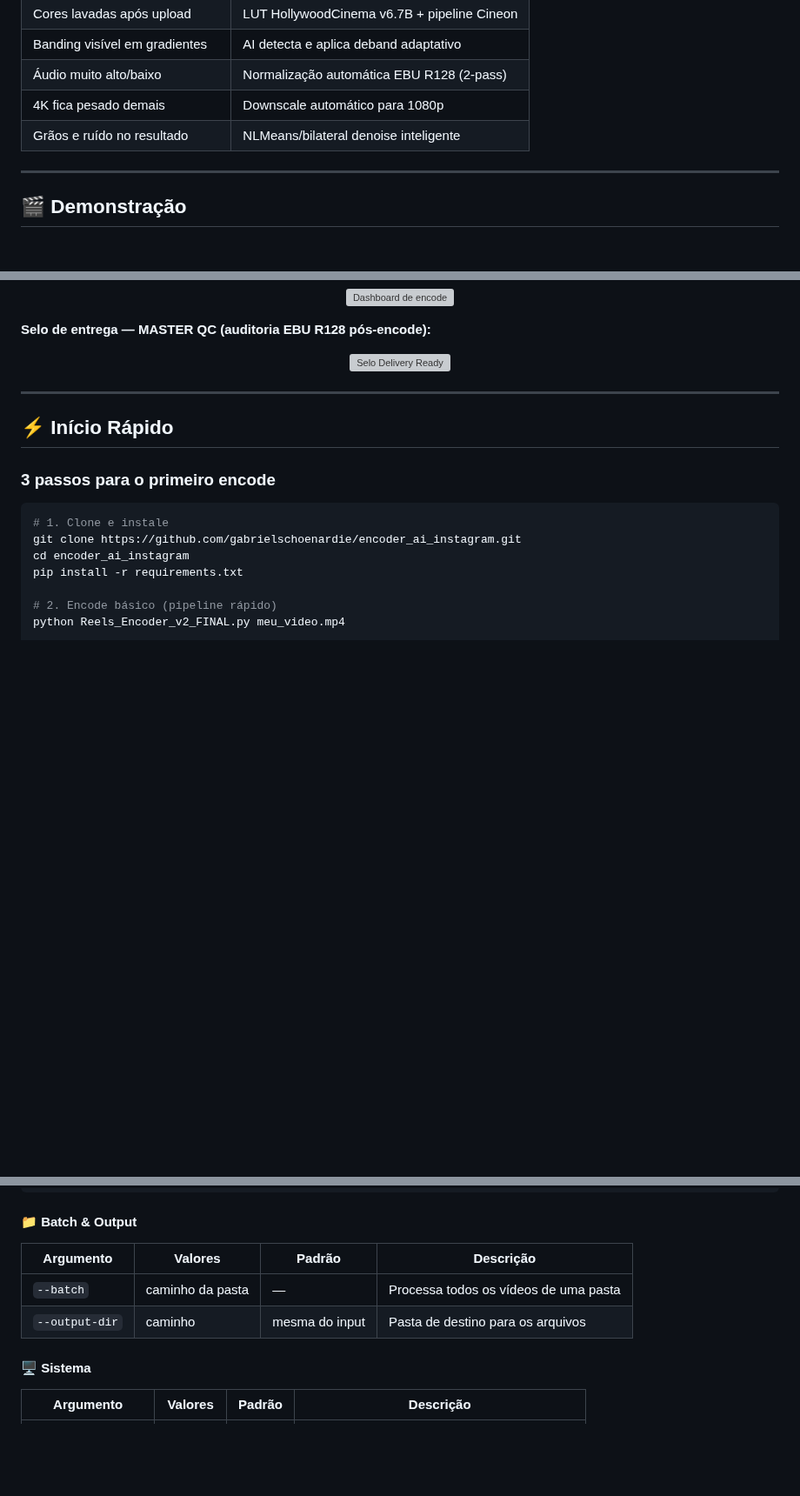
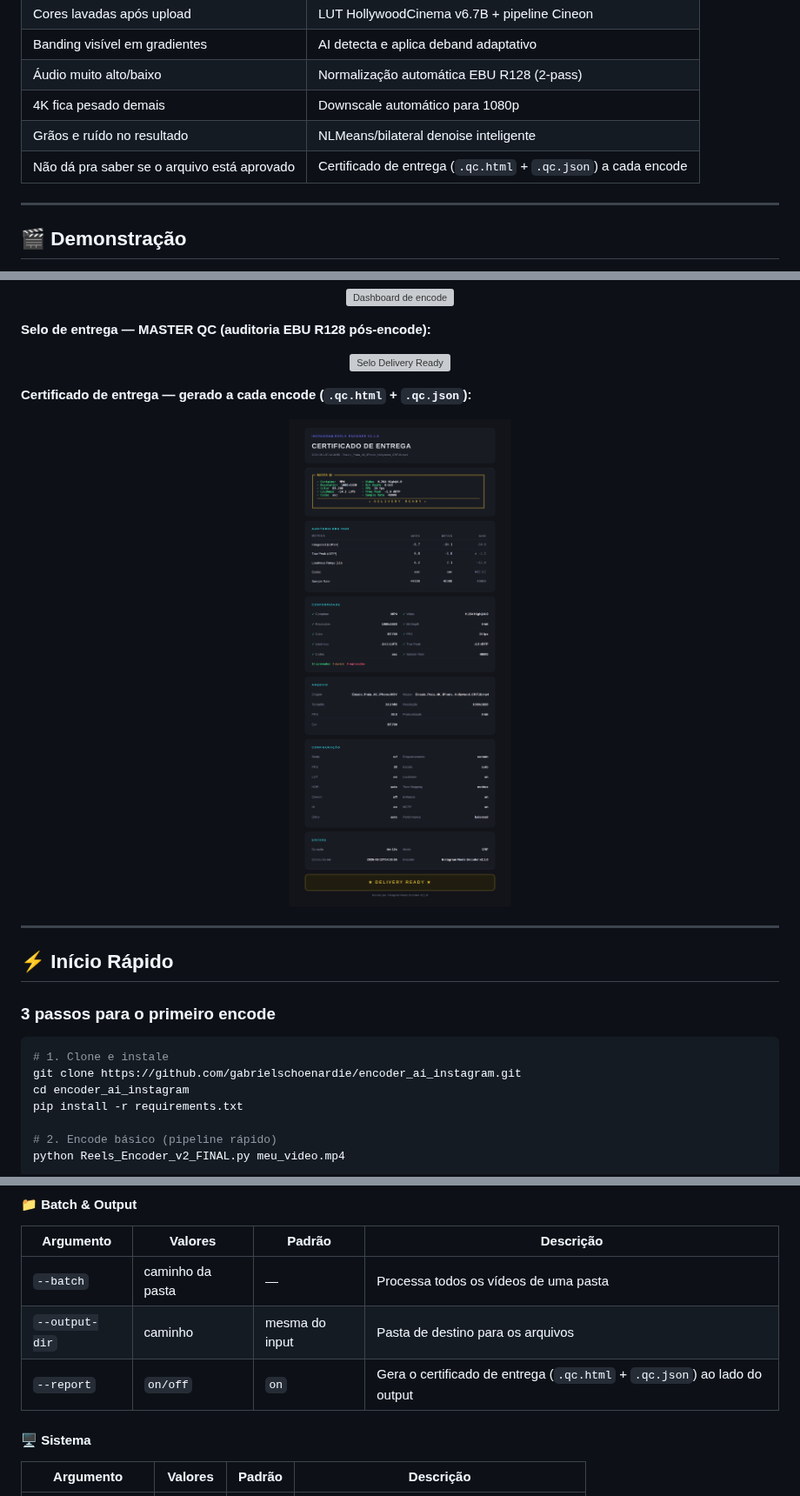
Before and after one commit to gabrielschoenardie/encoder_ai_instagram, a Markdown page: README.md, 3 parts joined by grey strips. Shown at 87% size. Rendered like a GitHub page; pictures changed too: docs/assets/certificado.png (added); blank space fills up the shorter version; grey boxes are pictures that could not be loaded.

Commit message:
fix(report): show source file, format color, fill encode section + README showcase (#37)

```diff
--- a/README.md
+++ b/README.md
@@ -50,6 +50,7 @@
 | Áudio muito alto/baixo | Normalização automática EBU R128 (2-pass) |
 | 4K fica pesado demais | Downscale automático para 1080p |
 | Grãos e ruído no resultado | NLMeans/bilateral denoise inteligente |
+| Não dá pra saber se o arquivo está aprovado | Certificado de entrega (`.qc.html` + `.qc.json`) a cada encode |
 
 ---
 
@@ -67,6 +68,9 @@
 
 **Selo de entrega — MASTER QC (auditoria EBU R128 pós-encode):**
 <p align="center"><img src="docs/assets/seal.svg" alt="Selo Delivery Ready" width="70%"></p>
+
+**Certificado de entrega — gerado a cada encode (`.qc.html` + `.qc.json`):**
+<p align="center"><img src="docs/assets/certificado.png" alt="Certificado de entrega" width="90%"></p>
 
 ---
 
@@ -310,6 +314,7 @@ python Reels_Encoder_v2_FINAL.py input.mp4 --ebu-meter off # só auditoria, sem
 | --- | --- | --- | --- |
 | `--batch` | caminho da pasta | — | Processa todos os vídeos de uma pasta |
 | `--output-dir` | caminho | mesma do input | Pasta de destino para os arquivos |
+| `--report` | `on/off` | `on` | Gera o certificado de entrega (`.qc.html` + `.qc.json`) ao lado do output |
 
 #### 🖥️ Sistema
 
```
Also changed, not shown: other parts of README.md (+1 -0 lines), 6 other files.
